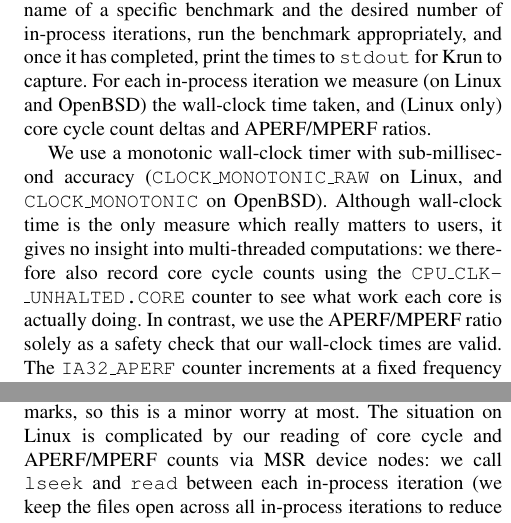
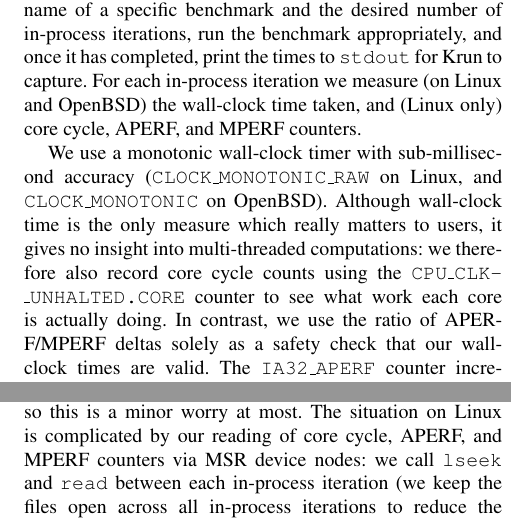
Before and after one commit to softdevteam/warmup_paper, a LaTeX paper (warmup.tex): two parts of the columns of pages 5 and 11 of 18, joined at a grey line, cut so that both start at the same text. Compiled offline with pdfLaTeX; a missing font is replaced by an installed copy or a similar font.

Commit message:
Be more accurate about storing APERF/MPERF counts, not ratios.

```diff
--- a/warmup.tex
+++ b/warmup.tex
@@ -555,15 +555,15 @@ the desired number of in-process iterations, run the benchmark appropriately,
 and once it has completed, print the times to \texttt{stdout} for \krun to
 capture. For each in-process iteration we
 measure (on Linux and OpenBSD) the wall-clock time taken, and (Linux only) core
-cycle count deltas and APERF/MPERF ratios.
+cycle, APERF, and MPERF counters.
 
 We use a monotonic wall-clock timer with sub-millisec\-ond accuracy
 (\texttt{CLOCK\_MONOTONIC\_RAW} on Linux, and \texttt{CLOCK\-\_MONOTONIC} on
 OpenBSD). Although wall-clock time is the only measure which really matters to
 users, it gives no insight into multi-threaded computations: we therefore also record
 core cycle counts using the \texttt{CPU\-\_CLK\-\_UNHALTED\-.CORE} counter to see
-what work each core is actually doing. In contrast, we use the APERF/MPERF
-ratio solely as a safety check that our wall-clock times are valid.
+what work each core is actually doing. In contrast, we use the ratio of APERF/MPERF deltas
+solely as a safety check that our wall-clock times are valid.
 The \texttt{IA32\_APERF} counter increments at a fixed
 frequency for each instruction executed; the \texttt{IA32\_MPERF} counter increments at a rate
 proportional to the processor's current frequency. With an APERF/MPERF ratio of
@@ -593,8 +593,8 @@ core cycle or APERF/MPERF counts) as shown in Listing~\ref{lst:krun-measure}.
 \texttt{krun\_measure}: Measuring before (the \texttt{if's} true branch) and
 after (its false branch) a benchmark. Since
 wall-clock time is the most important measure, it is innermost; since
-the APERF/MPERF ratio is a sanity check, it is outermost. Note that
-the APERF/MPERF ratios must be read in the same order both before
+the APERF/MPERF counters are a sanity check, they are outermost. Note that
+the APERF/MPERF counters must be read in the same order before
 and after a benchmark.}]
 void krun_measure(int mdata_idx) {
   struct krun_data *data = &(krun_mdata[mdata_idx]);
@@ -1112,8 +1112,8 @@ meaning that there is no guarantee that it returns within a fixed bound.
 %\texttt{kernel/time/timekeeping.c} in the Linux source code.}
 In practise, \texttt{clock\_gettime} returns far quicker than the granularity
 of any our benchmarks, so this is a minor worry at most. \label{aperf/mperf error} The situation
-on Linux is complicated by our reading of core cycle and APERF/MPERF
-counts via MSR device nodes: we call \texttt{lseek} and \texttt{read}
+on Linux is complicated by our reading of core cycle, APERF, and MPERF
+counters via MSR device nodes: we call \texttt{lseek} and \texttt{read}
 between each in-process iteration (we keep the files open across all
 in-process iterations to reduce the open/close overhead).
 These calls are more involved than \texttt{clock\_gettime}:
```
Also changed, not shown: warmup.tex (6 more changed lines).
